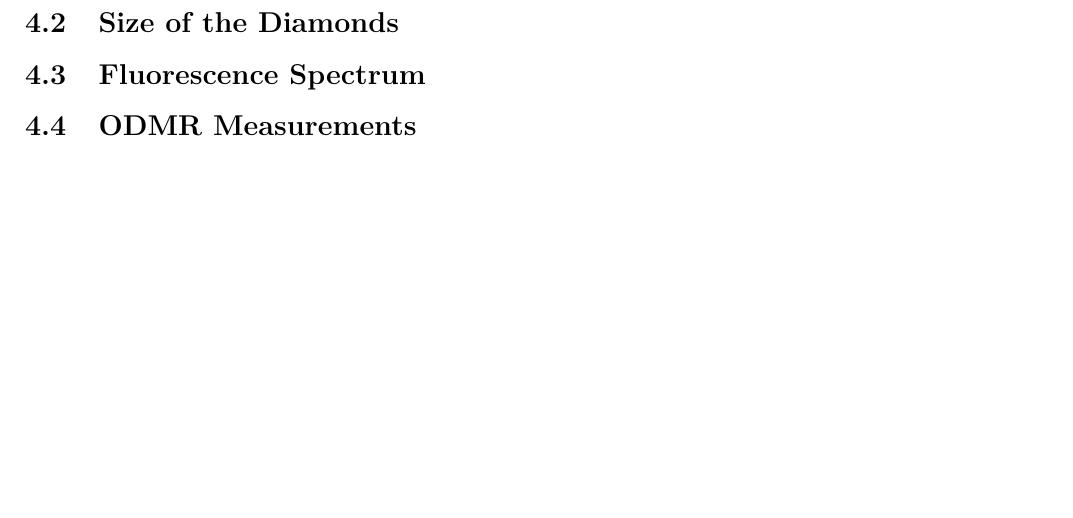
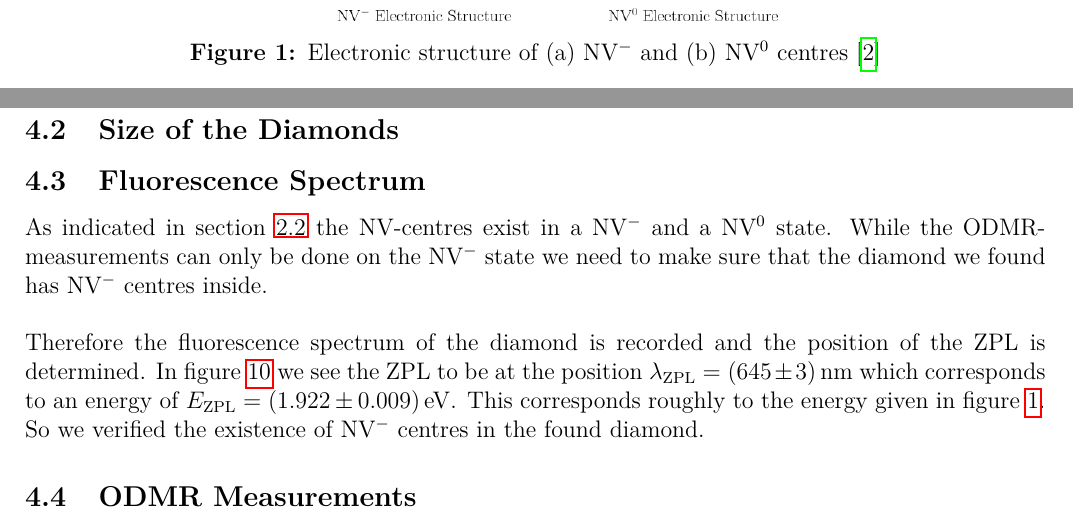
Before and after one commit to ss743/master-lab-diamonds, a LaTeX document (texfiles/diamonds.tex, which reads texfiles/fp_evaluation.tex, texfiles/fp_theoretical_background.tex): part of page 12 of 19 before the commit and two parts of pages 6 and 13 of 20 after it, the two joined at a grey line, cut at the place of the change, the shorter picture padded with empty space. Compiled offline with pdfLaTeX.

Commit message:
nv-centre picture

```diff
--- a/texfiles/fp_evaluation.tex
+++ b/texfiles/fp_evaluation.tex
@@ -96,6 +96,9 @@ Later in this document all spectra are converted by this function and therefore
 \subsection{Size of the Diamonds}
 
 \subsection{Fluorescence Spectrum}
+As indicated in section \ref{sec:nvcentres} the NV-centres exist in a NV$^-$ and a NV$^0$ state. While the ODMR-measurements can only be done on the NV$^-$ state we need to make sure that the diamond we found has NV$^-$ centres inside.\\
+
+Therefore the fluorescence spectrum of the diamond is recorded and the position of the ZPL is determined. In figure \ref{fig:fluorescence} we see the ZPL to be at the position $\lambda_\text{ZPL}=(645\pm3)\,\mathrm{nm}$ which corresponds to an energy of $E_\text{ZPL}=(1.922\pm0.009)\,\mathrm{eV}$. This corresponds roughly to the energy given in figure \ref{fig:nvcentres}. So we verified the existence of NV$^-$ centres in the found diamond.
 \begin{figure}
 	\centering
 	\includegraphics[width=0.8\textwidth]{../figures/fluorescence.png}
--- a/texfiles/fp_theoretical_background.tex
+++ b/texfiles/fp_theoretical_background.tex
@@ -19,6 +21,13 @@ There are more then 100 luminescent defects in diamond. another name that is kno
 The most interenting properties of the NV centers is its absortion and emission fluorecence at red region, properti fundamentalthat will be studied in this experiment, and is mostly due to physical effects by the magnetic moment. A simplified quantum structure of the NV center can be seen in the fig .... where the ground stade and exited stade are contructed by triplet stades with a distance of 1.945 eV in between, here calles $^{3}A_{2}$ and $^{3}E$  respectivelly. The main radiative connection between the ground state and the excited state is due to the zero phonon line (ZPL). For the negatively charged NV center, this transition contributes to a wavelength of $\lambda_{zpl} = 637\,\mathrm{nm}$ and has a lifetime of 10-30 ns.(To observe the ZPL, a simple absortion emition proces was done with a 519nm laser was done, identifin this peak at... .)
 An aditional proces from the exited stade is a nonradiative emission into the metastable singlet state $\left|s\right\rangle$ . This can either occur from the state $\left| e,ms\right\rangle$, in a weak non-radiative decay.
 
+\begin{figure}
+	\centering
+	\includegraphics[width=0.5\textwidth]{../figures/nv-centre.png}
+	\caption{Electronic structure of (a) NV$^-$ and (b) NV$^0$ centres \cite{doherty}}
+	\label{fig:nvcentres}
+\end{figure}
+
 
 %\subsection{Experimental Methods}
 \subsection{Optically Detected Magnetic Resonance}
```
Also changed, not shown: figures/nv-centre.png (added), texfiles/fp_evaluation.tex (2 more changed lines), texfiles/fp_theoretical_background.tex (2 more changed lines).
